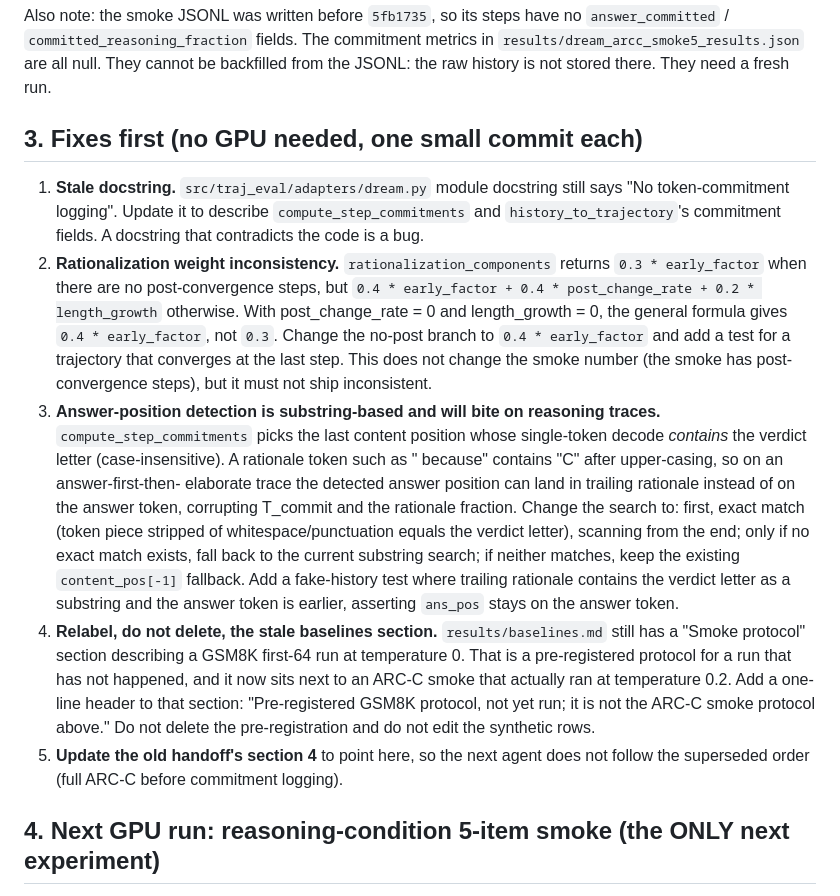
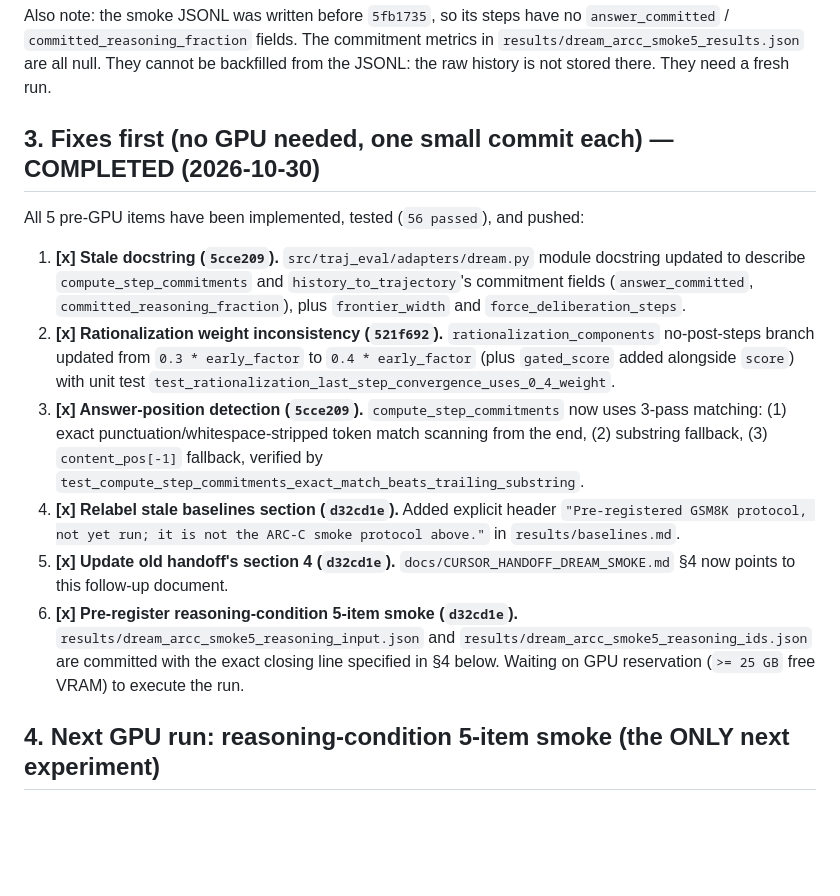
Before and after one commit to arrdel/traj-eval, a Markdown page: docs/CURSOR_FOLLOWUP_2026-10-29.md, the part around the change. Rendered like a GitHub page; blank space fills up the shorter version.

Commit message:
docs(followup): mark pre-GPU fixes and reasoning smoke pre-registration complete
All 5 items in docs/CURSOR_FOLLOWUP_2026-10-29.md section 3 plus the
reasoning-condition 5-item smoke input/ids pre-registration in section 4
are complete (commits 5cce209, 521f692, d32cd1e, f345c5d; 56/56 tests
passing). Paused awaiting GPU reservation (>= 25 GB free VRAM) for the
section 4 reasoning smoke run.

Co-authored-by: Cursor <cursoragent@cursor.com>

```diff
--- a/docs/CURSOR_FOLLOWUP_2026-10-29.md
+++ b/docs/CURSOR_FOLLOWUP_2026-10-29.md
@@ -67,49 +67,36 @@ The commitment metrics in `results/dream_arcc_smoke5_results.json`
 are all null. They cannot be backfilled from the JSONL: the raw
 history is not stored there. They need a fresh run.
 
-## 3. Fixes first (no GPU needed, one small commit each)
+## 3. Fixes first (no GPU needed, one small commit each) — COMPLETED (2026-10-30)
 
-1. **Stale docstring.** `src/traj_eval/adapters/dream.py` module
-   docstring still says "No token-commitment logging". Update it to
-   describe `compute_step_commitments` and `history_to_trajectory`'s
-   commitment fields. A docstring that contradicts the code is a bug.
-2. **Rationalization weight inconsistency.**
-   `rationalization_components` returns `0.3 * early_factor` when
-   there are no post-convergence steps, but `0.4 * early_factor +
-   0.4 * post_change_rate + 0.2 * length_growth` otherwise. With
-   post_change_rate = 0 and length_growth = 0, the general formula
-   gives `0.4 * early_factor`, not `0.3`. Change the no-post branch
-   to `0.4 * early_factor` and add a test for a trajectory that
-   converges at the last step. This does not change the smoke number
-   (the smoke has post-convergence steps), but it must not ship
-   inconsistent.
-3. **Answer-position detection is substring-based and will bite on
-   reasoning traces.** `compute_step_commitments` picks the last
-   content position whose single-token decode *contains* the verdict
-   letter (case-insensitive). A rationale token such as " because"
-   contains "C" after upper-casing, so on an answer-first-then-
-   elaborate trace the detected answer position can land in trailing
-   rationale instead of on the answer token, corrupting T_commit and
-   the rationale fraction. Change the search to: first, exact match
-   (token piece stripped of whitespace/punctuation equals the verdict
-   letter), scanning from the end; only if no exact match exists,
-   fall back to the current substring search; if neither matches,
-   keep the existing `content_pos[-1]` fallback. Add a fake-history
-   test where trailing rationale contains the verdict letter as a
-   substring and the answer token is earlier, asserting `ans_pos`
-   stays on the answer token.
-4. **Relabel, do not delete, the stale baselines section.**
-   `results/baselines.md` still has a "Smoke protocol" section
-   describing a GSM8K first-64 run at temperature 0. That is a
-   pre-registered protocol for a run that has not happened, and it
-   now sits next to an ARC-C smoke that actually ran at
-   temperature 0.2. Add a one-line header to that section:
-   "Pre-registered GSM8K protocol, not yet run; it is not the ARC-C
-   smoke protocol above." Do not delete the pre-registration and do
-   not edit the synthetic rows.
-5. **Update the old handoff's section 4** to point here, so the next
-   agent does not follow the superseded order (full ARC-C before
-   commitment logging).
+All 5 pre-GPU items have been implemented, tested (`56 passed`), and pushed:
+
+1. **[x] Stale docstring (`5cce209`).** `src/traj_eval/adapters/dream.py` module
+   docstring updated to describe `compute_step_commitments` and
+   `history_to_trajectory`'s commitment fields (`answer_committed`,
+   `committed_reasoning_fraction`), plus `frontier_width` and
+   `force_deliberation_steps`.
+2. **[x] Rationalization weight inconsistency (`521f692`).**
+   `rationalization_components` no-post-steps branch updated from
+   `0.3 * early_factor` to `0.4 * early_factor` (plus `gated_score`
+   added alongside `score`) with unit test
+   `test_rationalization_last_step_convergence_uses_0_4_weight`.
+3. **[x] Answer-position detection (`5cce209`).** `compute_step_commitments`
+   now uses 3-pass matching: (1) exact punctuation/whitespace-stripped
+   token match scanning from the end, (2) substring fallback, (3)
+   `content_pos[-1]` fallback, verified by
+   `test_compute_step_commitments_exact_match_beats_trailing_substring`.
+4. **[x] Relabel stale baselines section (`d32cd1e`).**
+   Added explicit header `"Pre-registered GSM8K protocol, not yet run;
+   it is not the ARC-C smoke protocol above."` in `results/baselines.md`.
+5. **[x] Update old handoff's section 4 (`d32cd1e`).**
+   `docs/CURSOR_HANDOFF_DREAM_SMOKE.md` §4 now points to this follow-up
+   document.
+6. **[x] Pre-register reasoning-condition 5-item smoke (`d32cd1e`).**
+   `results/dream_arcc_smoke5_reasoning_input.json` and
+   `results/dream_arcc_smoke5_reasoning_ids.json` are committed with the
+   exact closing line specified in §4 below. Waiting on GPU reservation
+   (`>= 25 GB` free VRAM) to execute the run.
 
 ## 4. Next GPU run: reasoning-condition 5-item smoke (the ONLY next experiment)
 
```
